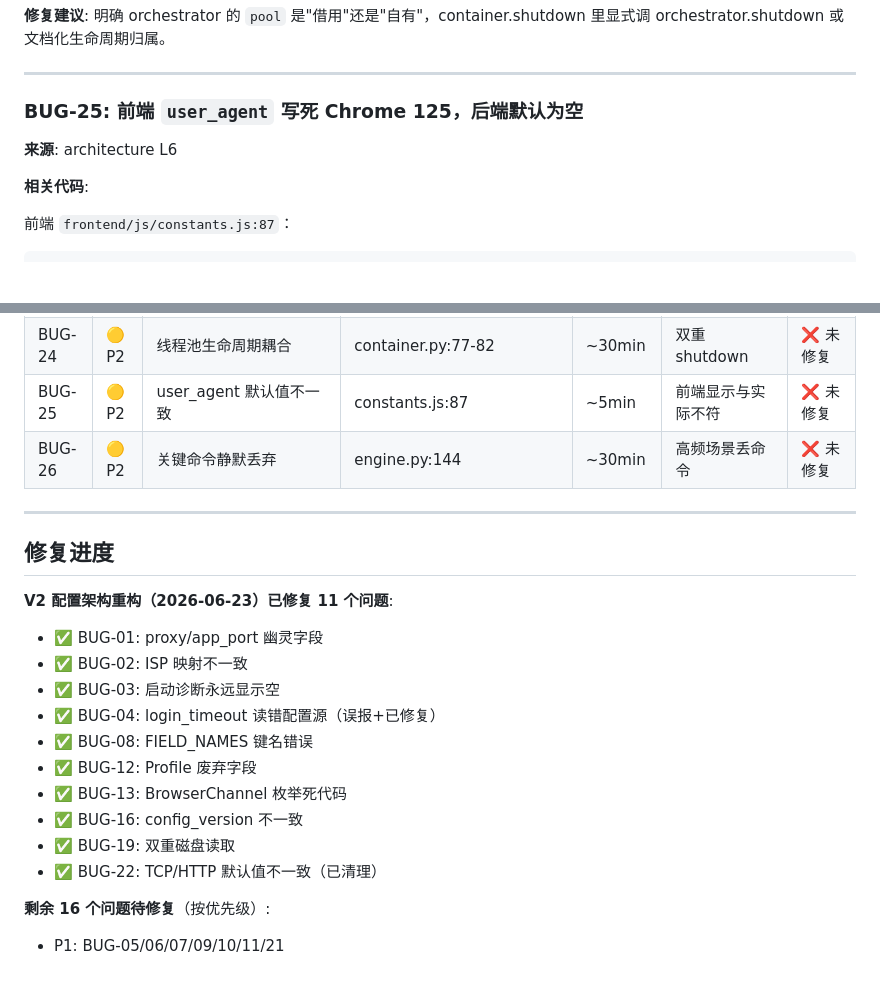
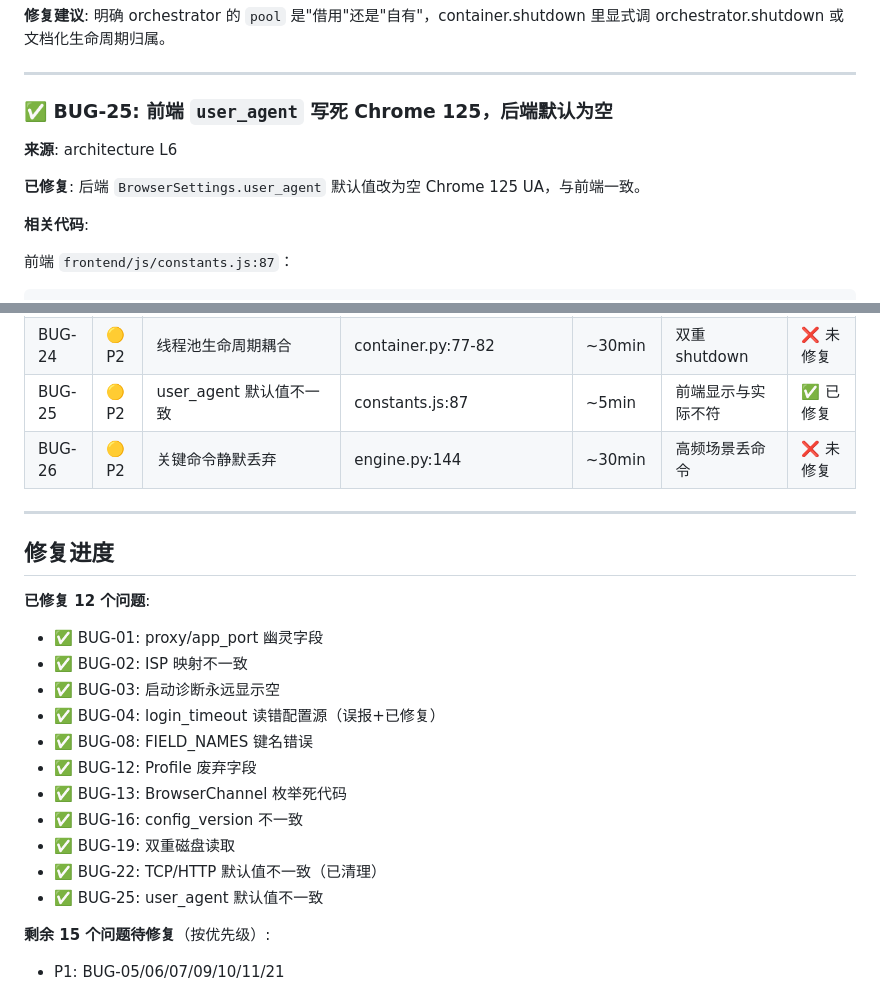
Before and after one commit to Misyra/Campus-Auth, a Markdown page: bugs-report-2026-06-22.md, 2 parts joined by grey strips. Rendered like a GitHub page; blank space fills up the shorter version.

Commit message:
docs: BUG-25 标记已修复

```diff
--- a/bugs-report-2026-06-22.md
+++ b/bugs-report-2026-06-22.md
@@ -702,9 +702,11 @@ self.login_orchestrator = LoginOrchestrator(
 
 ---
 
-### BUG-25: 前端 `user_agent` 写死 Chrome 125，后端默认为空
+### ✅ BUG-25: 前端 `user_agent` 写死 Chrome 125，后端默认为空
 
 **来源**: architecture L6
+
+**已修复**: 后端 `BrowserSettings.user_agent` 默认值改为空 Chrome 125 UA，与前端一致。
 
 **相关代码**:
 
@@ -779,14 +781,14 @@ def _enqueue(self, cmd: EngineCommand) -> bool:
 | ~~BUG-22~~ | 🟡 P2 | ~~TCP/HTTP 默认值前后不一致~~ | — | — | 已不存在 | ✅ 已清理 |
 | BUG-23 | 🟡 P2 | LoggingSettings.level 无校验 | schemas.py | ~10min | 无效级别静默忽略 | ❌ 未修复 |
 | BUG-24 | 🟡 P2 | 线程池生命周期耦合 | container.py:77-82 | ~30min | 双重 shutdown | ❌ 未修复 |
-| BUG-25 | 🟡 P2 | user_agent 默认值不一致 | constants.js:87 | ~5min | 前端显示与实际不符 | ❌ 未修复 |
+| BUG-25 | 🟡 P2 | user_agent 默认值不一致 | constants.js:87 | ~5min | 前端显示与实际不符 | ✅ 已修复 |
 | BUG-26 | 🟡 P2 | 关键命令静默丢弃 | engine.py:144 | ~30min | 高频场景丢命令 | ❌ 未修复 |
 
 ---
 
 ## 修复进度
 
-**V2 配置架构重构（2026-06-23）已修复 11 个问题**:
+**已修复 12 个问题**:
 - ✅ BUG-01: proxy/app_port 幽灵字段
 - ✅ BUG-02: ISP 映射不一致
 - ✅ BUG-03: 启动诊断永远显示空
@@ -797,6 +799,7 @@ def _enqueue(self, cmd: EngineCommand) -> bool:
 - ✅ BUG-16: config_version 不一致
 - ✅ BUG-19: 双重磁盘读取
 - ✅ BUG-22: TCP/HTTP 默认值不一致（已清理）
+- ✅ BUG-25: user_agent 默认值不一致
 
-**剩余 16 个问题待修复**（按优先级）:
+**剩余 15 个问题待修复**（按优先级）:
 - P1: BUG-05/06/07/09/10/11/21
```
Also changed, not shown: other parts of bugs-report-2026-06-22.md (+1 -1 lines).
